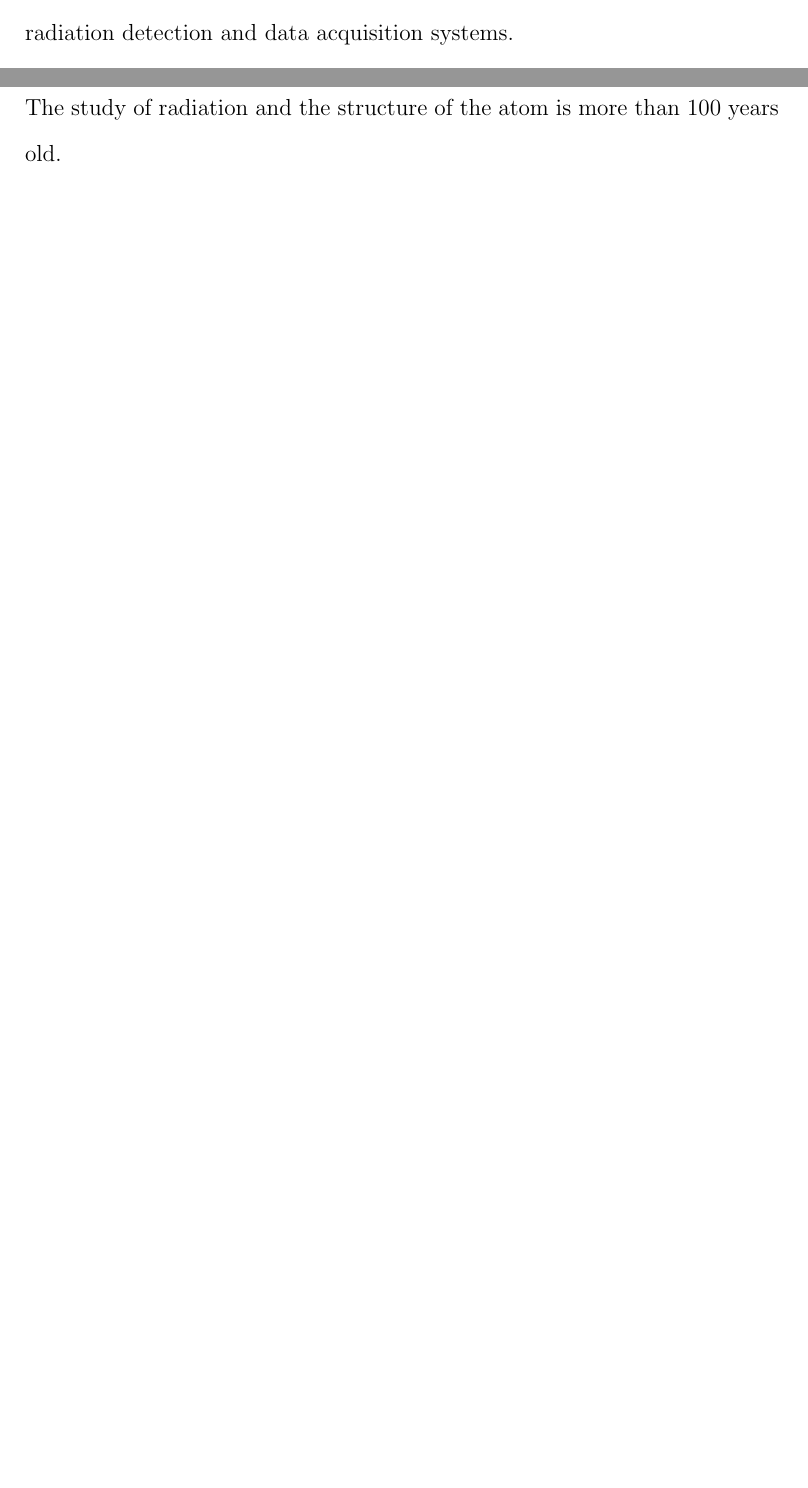
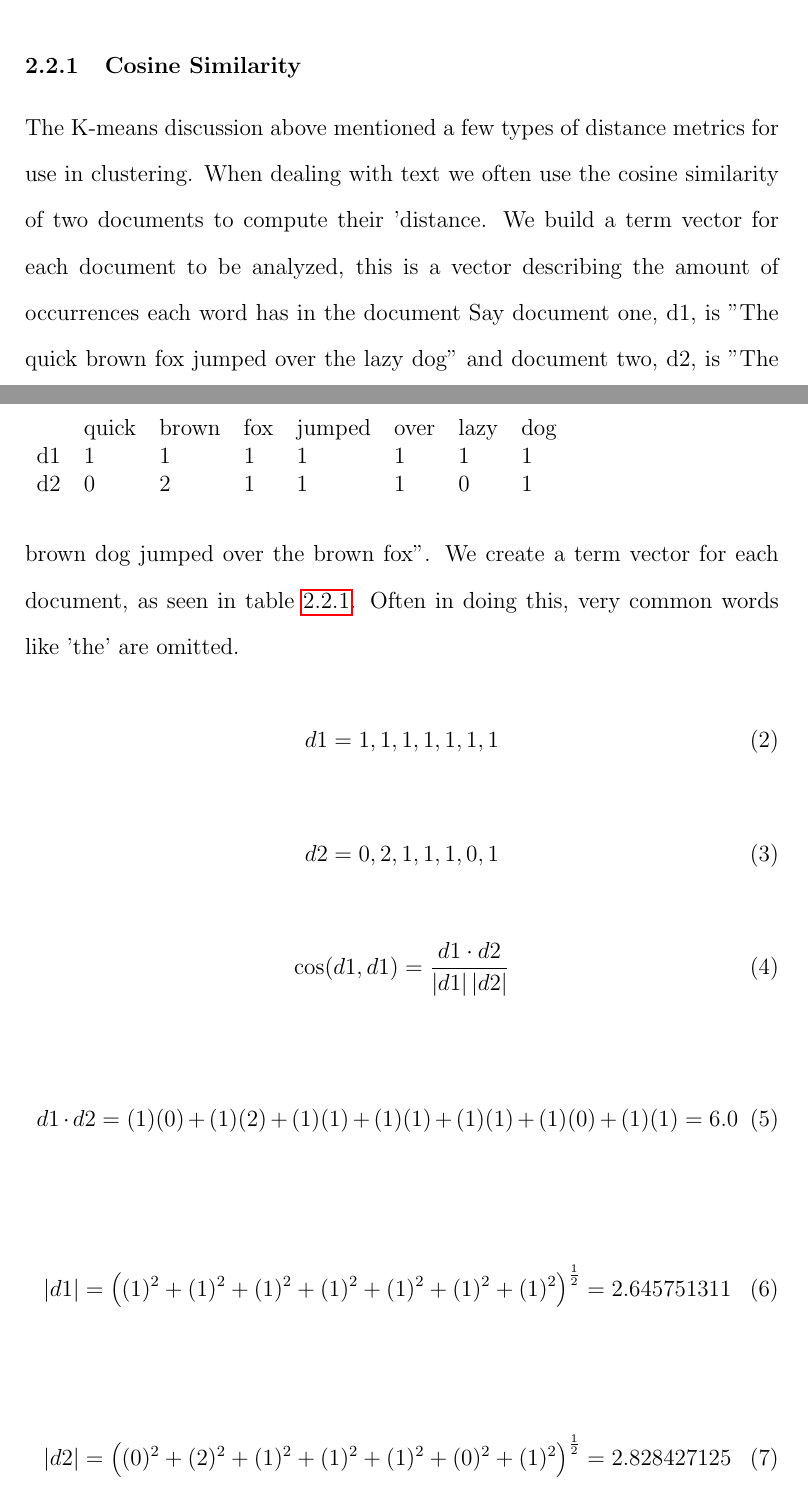
Before and after one commit to valencik/mastersAPSC, a LaTeX document (documents/literatureReview/litReview.tex): two parts of pages 2 and 6 of 20 before the commit and two parts of pages 6 and 7 of 24 after it, joined at a grey line, cut at the place of the change, the shorter picture padded with empty space. Compiled offline with pdfLaTeX.

Commit message:
Added cosine simularity among other fixes/additions.

```diff
--- a/documents/literatureReview/litReview.tex
+++ b/documents/literatureReview/litReview.tex
@@ -89,11 +94,55 @@ Examples of such data include user reviews of a product or service, customer fee
 A simple goal of text mining could be to summarize the input text.
 However, this can be abstracted further to 'numericizing' text data for use in an analysis model.
 
-%https://stackoverflow.com/questions/15173225/how-to-calculate-cosine-similarity-given-2-sentence-strings-python
-
-\subsubsection{Sentiment Analysis}
 Sentiment analysis is the extraction of subjective information, like opinions, from text data.
 This can be accomplished by parsing natural language and quantifying the affectivity of keywords.
+
+\subsubsection{Cosine Similarity}
+%https://stackoverflow.com/questions/15173225/how-to-calculate-cosine-similarity-given-2-sentence-strings-python
+The K-means discussion above mentioned a few types of distance metrics for use in clustering.
+When dealing with text we often use the cosine similarity of two documents to compute their 'distance.
+We build a term vector for each document to be analyzed, this is a vector describing the amount of occurrences each word has in the document
+Say document one, d1, is "The quick brown fox jumped over the lazy dog" and document two, d2, is "The brown dog jumped over the brown fox".
+We create a term vector for each document, as seen in table \ref{termtable}.
+Often in doing this, very common words like 'the' are omitted.
+
+\begin{table} \label{termtable}
+    \begin{tabular}{llllllll}
+    ~  & quick & brown & fox & jumped & over & lazy & dog \\
+    d1 & 1     & 1     & 1   & 1      & 1    & 1    & 1   \\
+    d2 & 0     & 2     & 1   & 1      & 1    & 0    & 1   \\
+    \end{tabular}
+\end{table}
+
+\begin{equation} \label{d1termvector}
+d1 = {1, 1, 1, 1, 1, 1, 1}
+\end{equation}
+
+\begin{equation} \label{d2termvector}
+d2 = {0, 2, 1, 1, 1, 0, 1}
+\end{equation}
+
+\begin{equation} \label{cosinesimilarity}
+\cos (d1,d1) = \frac{d1 \cdot d2 }{\left| d1 \right| \left| d2 \right|}
+\end{equation}
+
+\begin{equation} \label{cosinesimilarity1}
+ d1 \cdot d2 = (1)(0) + (1)(2) + (1)(1) + (1)(1) + (1)(1) + (1)(0) + (1)(1) = 6.0
+\end{equation}
+
+\begin{equation} \label{cosinesimilarity2}
+ \left| d1 \right| = \left( (1)^2 + (1)^2 + (1)^2 + (1)^2 + (1)^2 + (1)^2 + (1)^2 \right) ^{\frac{1}{2}} =  2.645751311
+\end{equation}
+
+\begin{equation} \label{cosinesimilarity3}
+ \left| d2 \right| = \left( (0)^2 + (2)^2 + (1)^2 + (1)^2 + (1)^2 + (0)^2 + (1)^2 \right) ^{\frac{1}{2}} =  2.828427125
+\end{equation}
+
+\begin{equation} \label{cosinesimilarityF}
+\cos (d1,d1) = \frac{d1 \cdot d2 }{\left| d1 \right| \left| d2 \right|} = \frac{6.0}{\left| 2.645751311 \right| \left| 2.828427125 \right|} = 0.8017837257
+\end{equation}
+
+As equation \ref{cosinesimilarityF} shows, the two documents are quite similar, and thus have a high cosine similarity.
 
 
 %%% Nuclear Science
@@ -102,4 +151,3 @@ This can be accomplished by parsing natural language and quantifying the affecti
 % - Selected technique: Digital Signal Processing (FPGAs)
 \pagebreak
 \section{Nuclear Science}
-The study of radiation and the structure of the atom is more than 100 years old.
```
Also changed, not shown: documents/literatureReview/litReview.tex (19 more changed lines).
